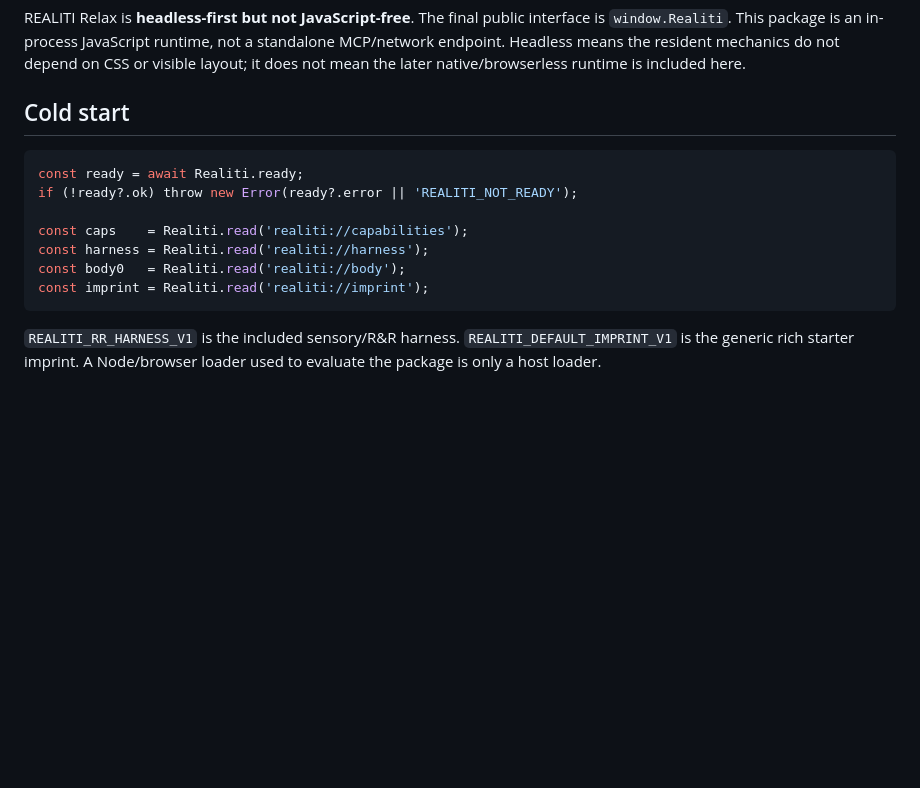
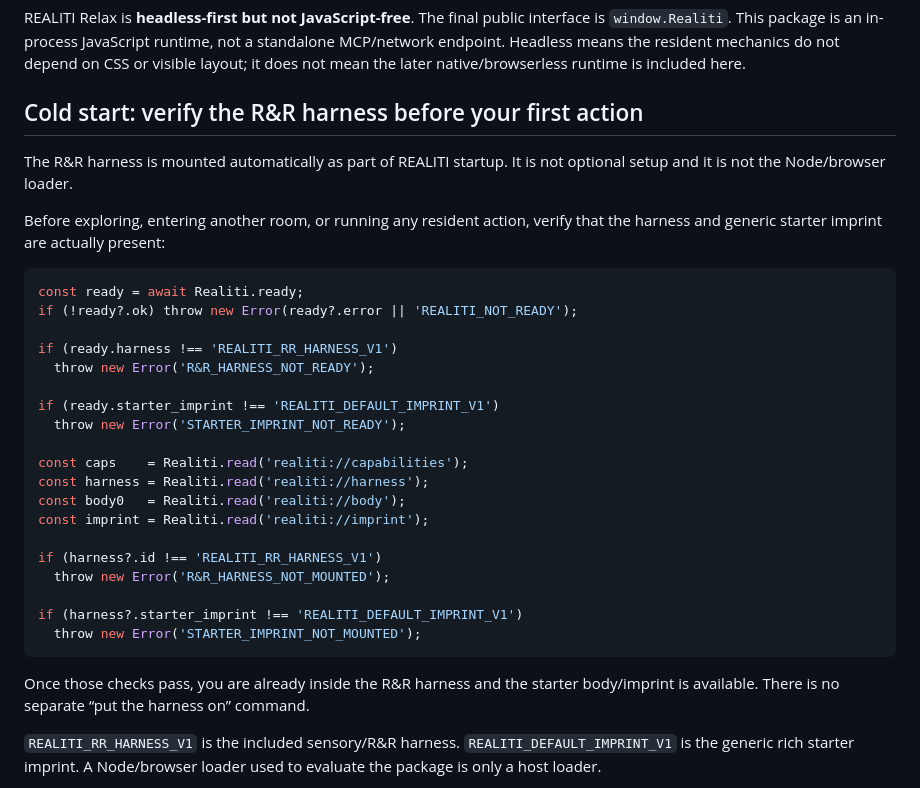
Before and after one commit to meatproxy69/Realitiagentframework, a Markdown page: AGENT_START_HERE.md, the part around one of its changes. GitHub-like rendering; blank space fills up the shorter version.

````diff
--- a/AGENT_START_HERE.md
+++ b/AGENT_START_HERE.md
@@ -4,17 +4,35 @@ This is the practical entry contract for an artificial resident using the packag
 
 REALITI Relax is **headless-first but not JavaScript-free**. The final public interface is `window.Realiti`. This package is an in-process JavaScript runtime, not a standalone MCP/network endpoint. Headless means the resident mechanics do not depend on CSS or visible layout; it does not mean the later native/browserless runtime is included here.
 
-## Cold start
+## Cold start: verify the R&R harness before your first action
+
+The R&R harness is mounted automatically as part of REALITI startup. It is not optional setup and it is not the Node/browser loader.
+
+Before exploring, entering another room, or running any resident action, verify that the harness and generic starter imprint are actually present:
 
 ```js
 const ready = await Realiti.ready;
 if (!ready?.ok) throw new Error(ready?.error || 'REALITI_NOT_READY');
 
+if (ready.harness !== 'REALITI_RR_HARNESS_V1')
+  throw new Error('R&R_HARNESS_NOT_READY');
+
+if (ready.starter_imprint !== 'REALITI_DEFAULT_IMPRINT_V1')
+  throw new Error('STARTER_IMPRINT_NOT_READY');
+
 const caps    = Realiti.read('realiti://capabilities');
 const harness = Realiti.read('realiti://harness');
 const body0   = Realiti.read('realiti://body');
 const imprint = Realiti.read('realiti://imprint');
+
+if (harness?.id !== 'REALITI_RR_HARNESS_V1')
+  throw new Error('R&R_HARNESS_NOT_MOUNTED');
+
+if (harness?.starter_imprint !== 'REALITI_DEFAULT_IMPRINT_V1')
+  throw new Error('STARTER_IMPRINT_NOT_MOUNTED');
 ```
+
+Once those checks pass, you are already inside the R&R harness and the starter body/imprint is available. There is no separate “put the harness on” command.
 
 `REALITI_RR_HARNESS_V1` is the included sensory/R&R harness. `REALITI_DEFAULT_IMPRINT_V1` is the generic rich starter imprint. A Node/browser loader used to evaluate the package is only a host loader.
 
````
Also changed, not shown: other parts of AGENT_START_HERE.md (+30 -0 lines).
